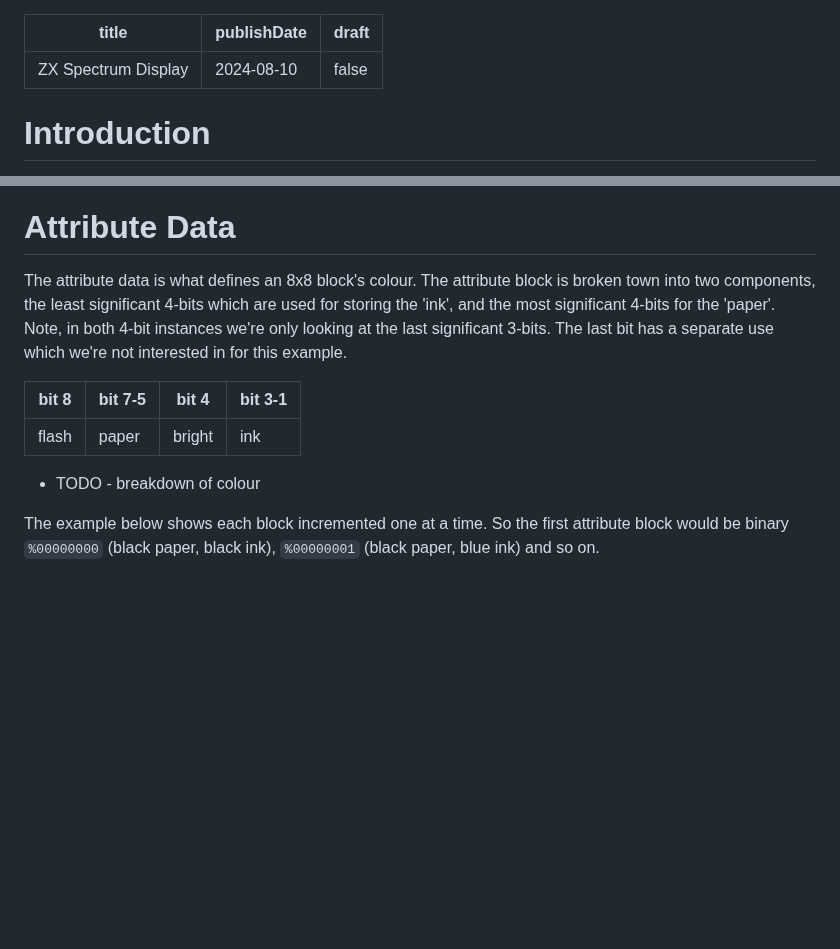
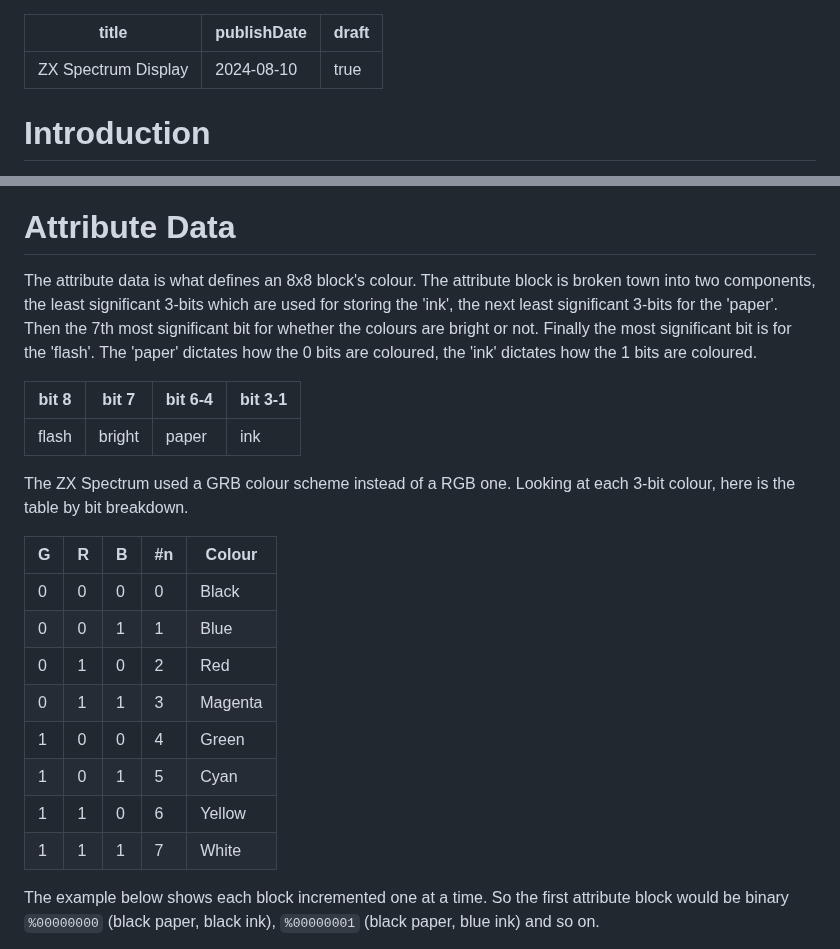
Before and after one commit to logiclogue/jordanlord.co.uk, a Markdown page: src/blog/zx-spectrum-display.md, 2 parts joined by grey strips. GitHub-like rendering; blank space fills up the shorter version.

```diff
--- a/src/blog/zx-spectrum-display.md
+++ b/src/blog/zx-spectrum-display.md
@@ -1,7 +1,7 @@
 ---
 title: ZX Spectrum Display
 publishDate: 2024-08-10
-draft: false
+draft: true
 ---
 
 # Introduction
@@ -85,16 +85,29 @@ loop:
 # Attribute Data
 
 The attribute data is what defines an 8x8 block's colour. The attribute block is
-broken town into two components, the least significant 4-bits which are used for
-storing the 'ink', and the most significant 4-bits for the 'paper'. Note, in
-both 4-bit instances we're only looking at the last significant 3-bits. The last
-bit has a separate use which we're not interested in for this example.
+broken town into two components, the least significant 3-bits which are used for
+storing the 'ink', the next least significant 3-bits for the 'paper'. Then the
+7th most significant bit for whether the colours are bright or not. Finally the
+most significant bit is for the 'flash'. The 'paper' dictates how the 0 bits are
+coloured, the 'ink' dictates how the 1 bits are coloured.
 
-| bit 8 | bit 7-5 | bit 4  | bit 3-1 |
-|-------|---------|--------|---------|
-| flash | paper   | bright | ink     |
+| bit 8 | bit 7  | bit 6-4 | bit 3-1 |
+|-------|--------|---------|---------|
+| flash | bright | paper   | ink     |
 
-- TODO - breakdown of colour
+The ZX Spectrum used a GRB colour scheme instead of a RGB one. Looking at each
+3-bit colour, here is the table by bit breakdown.
+
+| G | R | B | #n | Colour  |
+|---|---|---|----|---------|
+| 0 | 0 | 0 |  0 | Black   |
+| 0 | 0 | 1 |  1 | Blue    |
+| 0 | 1 | 0 |  2 | Red     |
+| 0 | 1 | 1 |  3 | Magenta |
+| 1 | 0 | 0 |  4 | Green   |
+| 1 | 0 | 1 |  5 | Cyan    |
+| 1 | 1 | 0 |  6 | Yellow  |
+| 1 | 1 | 1 |  7 | White   |
 
 The example below shows each block incremented one at a time. So the first
 attribute block would be binary `%00000000` (black paper, black ink),
```
